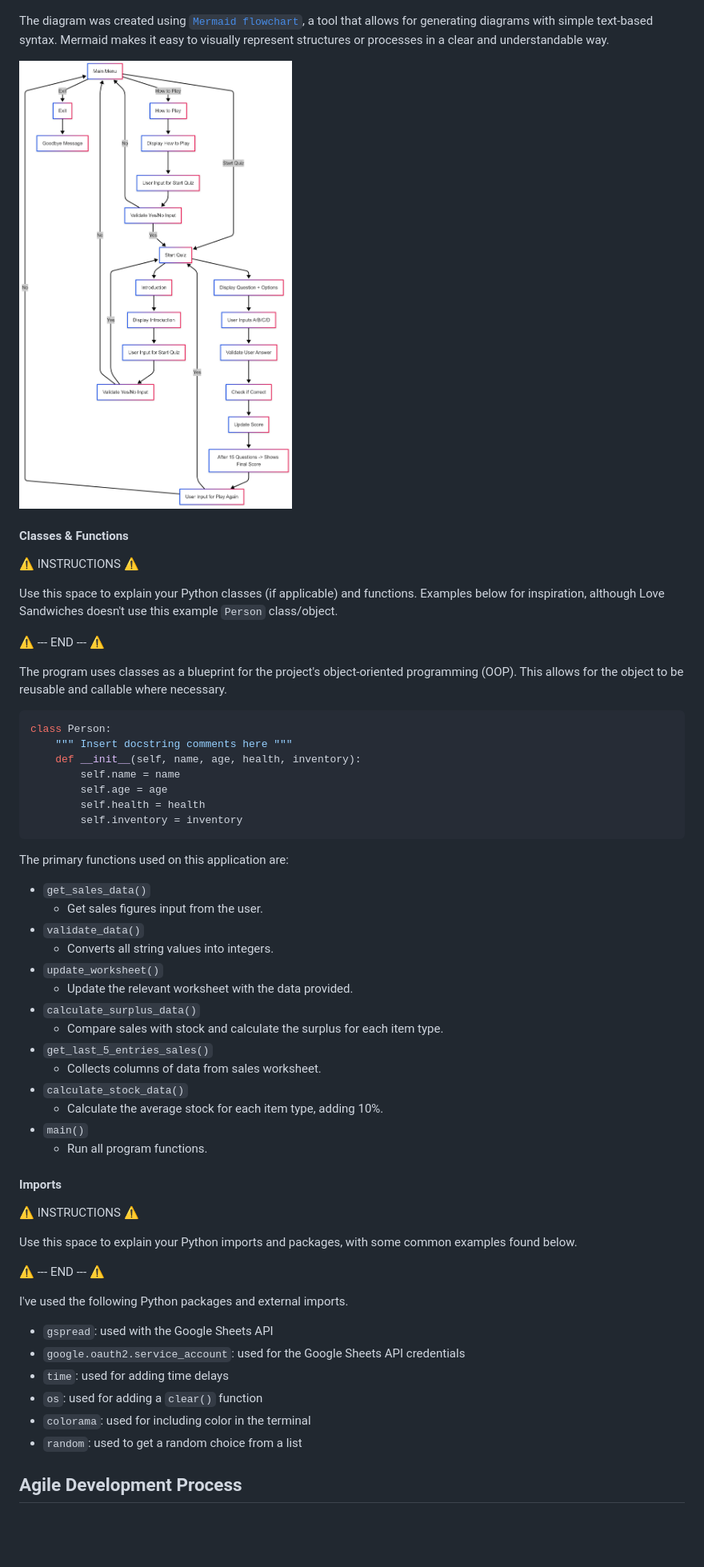
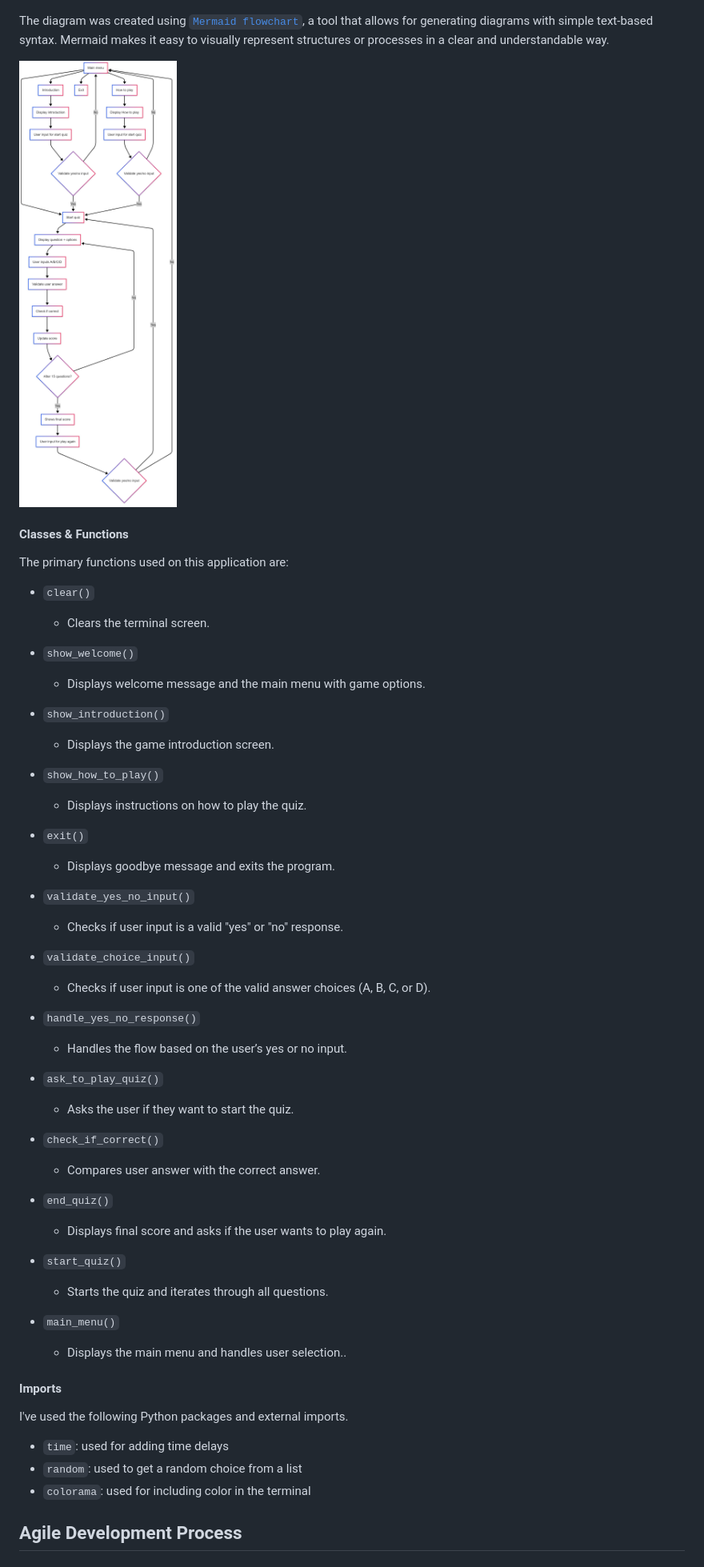
Before and after one commit to marijavelickovska/world_capitals_challenge, a Markdown page: README.md, the part around the change printed below. Shown: that part at 80% size. Drawn GitHub-style; pictures changed too: documentation/diagram.png; blank space fills up the shorter version.

Commit message:
Add used function and imports sections in README.md

````diff
--- a/README.md
+++ b/README.md
@@ -149,57 +149,55 @@ The diagram was created using [`Mermaid flowchart`](https://mermaid.live), a too
 
 #### Classes & Functions
 
-⚠️ INSTRUCTIONS ⚠️
-
-Use this space to explain your Python classes (if applicable) and functions. Examples below for inspiration, although Love Sandwiches doesn't use this example `Person` class/object.
-
-⚠️ --- END --- ⚠️
-
-The program uses classes as a blueprint for the project's object-oriented programming (OOP). This allows for the object to be reusable and callable where necessary.
-
-```python
-class Person:
-    """ Insert docstring comments here """
-    def __init__(self, name, age, health, inventory):
-        self.name = name
-        self.age = age
-        self.health = health
-        self.inventory = inventory
-```
-
 The primary functions used on this application are:
 
-- `get_sales_data()`
-    - Get sales figures input from the user.
-- `validate_data()`
-    - Converts all string values into integers.
-- `update_worksheet()`
-    - Update the relevant worksheet with the data provided.
-- `calculate_surplus_data()`
-    - Compare sales with stock and calculate the surplus for each item type.
-- `get_last_5_entries_sales()`
-    - Collects columns of data from sales worksheet.
-- `calculate_stock_data()`
-    -  Calculate the average stock for each item type, adding 10%.
-- `main()`
-    - Run all program functions.
+- `clear()`
+    - Clears the terminal screen.
+
+- `show_welcome()`
+    - Displays welcome message and the main menu with game options.
+
+- `show_introduction()`
+    - Displays the game introduction screen.
+
+- `show_how_to_play()`
+    - Displays instructions on how to play the quiz.
+
+- `exit()`
+    - Displays goodbye message and exits the program.
+
+- `validate_yes_no_input()`
+    - Checks if user input is a valid "yes" or "no" response.
+
+- `validate_choice_input()`
+    - Checks if user input is one of the valid answer choices (A, B, C, or D).
+
+- `handle_yes_no_response()`
+    - Handles the flow based on the user’s yes or no input.
+
+- `ask_to_play_quiz()`
+    - Asks the user if they want to start the quiz.
+
+- `check_if_correct()`
+    - Compares user answer with the correct answer.
+
+- `end_quiz()`
+    - Displays final score and asks if the user wants to play again.
+
+- `start_quiz()`
+    - Starts the quiz and iterates through all questions.
+
+- `main_menu()`
+    - Displays the main menu and handles user selection..
 
 #### Imports
 
-⚠️ INSTRUCTIONS ⚠️
-
-Use this space to explain your Python imports and packages, with some common examples found below.
-
-⚠️ --- END --- ⚠️
-
 I've used the following Python packages and external imports.
 
-- `gspread`: used with the Google Sheets API
-- `google.oauth2.service_account`: used for the Google Sheets API credentials
 - `time`: used for adding time delays
-- `os`: used for adding a `clear()` function
+- `random`: used to get a random choice from a list
 - `colorama`: used for including color in the terminal
-- `random`: used to get a random choice from a list
+
 
 ## Agile Development Process
 
````
Also changed, not shown: other parts of README.md (+1 -1 lines).
